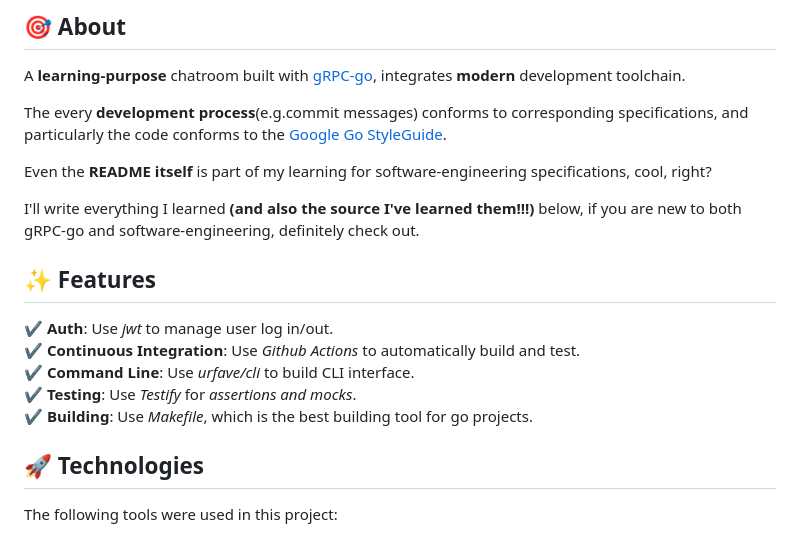
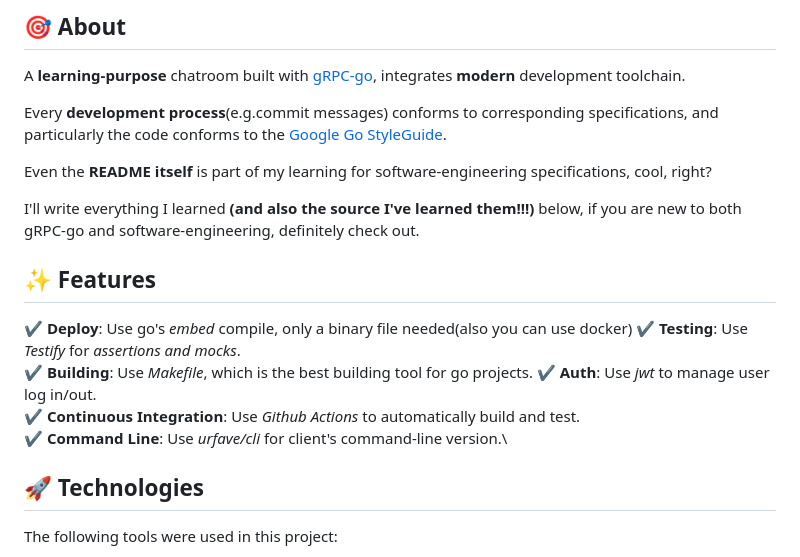
Before and after one commit to zjy-dev/grpc-go-chatroom, a Markdown page: README.md, the part around the change. GitHub-like rendering.

Commit message:
📃 docs(README): add embed feature to README

```diff
--- a/README.md
+++ b/README.md
@@ -48,7 +48,7 @@
 
 A **learning-purpose** chatroom built with [gRPC-go](https://github.com/grpc/grpc-go), integrates **modern** development toolchain.
 
-The every **development process**(e.g.commit messages) conforms to corresponding specifications, and particularly the code conforms to the [Google Go StyleGuide](https://google.github.io/styleguide/go/).
+Every **development process**(e.g.commit messages) conforms to corresponding specifications, and particularly the code conforms to the [Google Go StyleGuide](https://google.github.io/styleguide/go/).
 
 Even the **README itself** is part of my learning for software-engineering specifications, cool, right?
 
@@ -56,12 +56,13 @@ I'll write everything I learned **(and also the source I've learned them!!!)** b
 
 
 ## :sparkles: Features ##
-
+:heavy_check_mark: **Deploy**: Use go's *embed* compile, only a binary file needed(also you can use docker)
+:heavy_check_mark: **Testing**: Use *Testify* for *assertions and mocks*.\
+:heavy_check_mark: **Building**: Use *Makefile*, which is the best building tool for go projects.
 :heavy_check_mark: **Auth**: Use *jwt* to manage user log in/out.\
 :heavy_check_mark: **Continuous Integration**: Use *Github Actions* to automatically build and test.\
-:heavy_check_mark: **Command Line**: Use *urfave/cli* to build CLI interface.\
-:heavy_check_mark: **Testing**: Use *Testify* for *assertions and mocks*.\
-:heavy_check_mark: **Building**: Use *Makefile*, which is the best building tool for go projects.
+:heavy_check_mark: **Command Line**: Use *urfave/cli* for client's command-line version.\
+
 
 ## :rocket: Technologies ##
 
```
